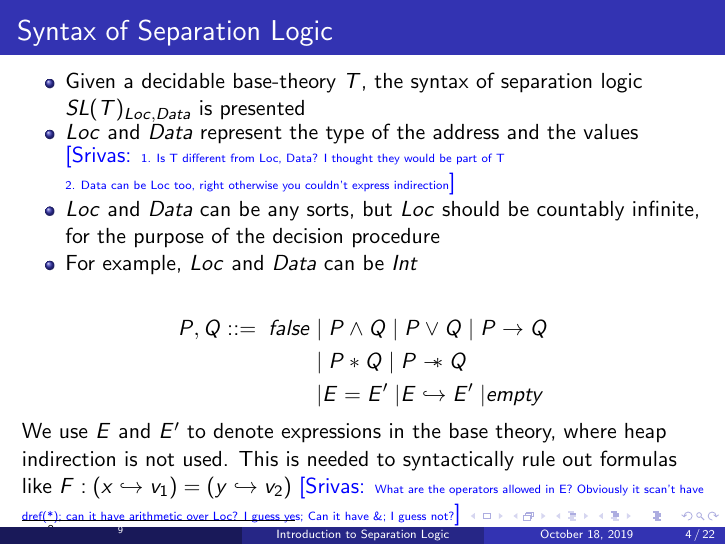
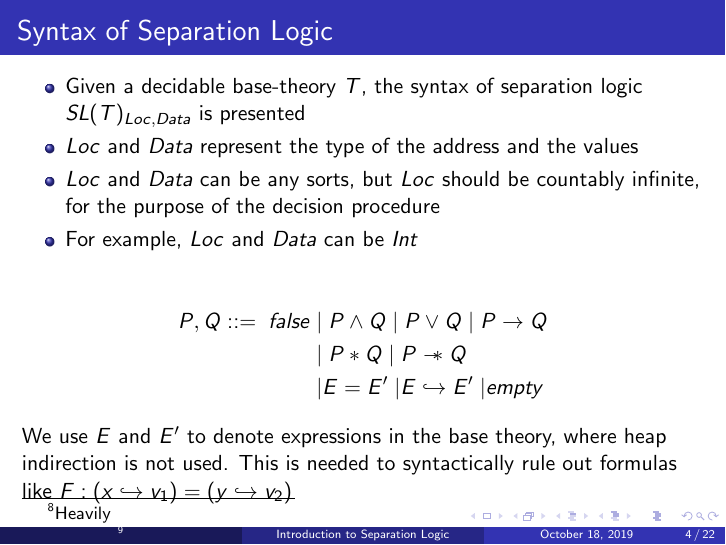
Before and after one commit to anmolsahoo25/seplogic_tasmt19, LaTeX slides (main.tex): page 4 of 22. Compiled offline with pdfLaTeX.

Commit message:
fixed several examples

```diff
--- a/main.tex
+++ b/main.tex
@@ -64,8 +64,7 @@
 \begin{itemize}
 \item Given a decidable base-theory $T$, the syntax of separation logic $SL(T)_{Loc,Data}$ is presented
 \item $Loc$ and $Data$ represent the type of the address and the values
-\mscmt{\tiny{1. Is T different from Loc, Data?  I thought they would be part of T \\
-2. Data can be Loc too, right otherwise you couldn't express indirection}}
+
 \item $Loc$ and $Data$ can be any sorts, but $Loc$ should be countably
     infinite, for the purpose of the decision procedure
 \item For example, $Loc$ and $Data$ can be $Int$
@@ -86,8 +85,6 @@
 We use $E$ and $E'$ to denote expressions in the base theory,
 where heap indirection is not used. This is needed to syntactically
 rule out formulas like $F : (x \hookrightarrow v_1) = (y \hookrightarrow v_2)$
-\mscmt{\tiny{What are the operators allowed in E?  Obviously it scan't have dref(*); can it have arithmetic over Loc?  I guess yes;
-Can it have \&; I guess not?}}
 \end{frame}
 %---------------------------------------------------------
 
```
Also changed, not shown: main.pdf.
